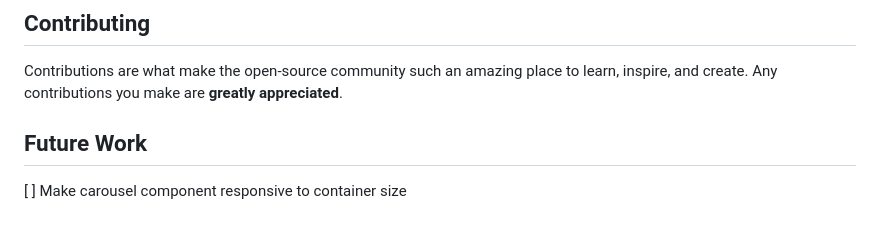
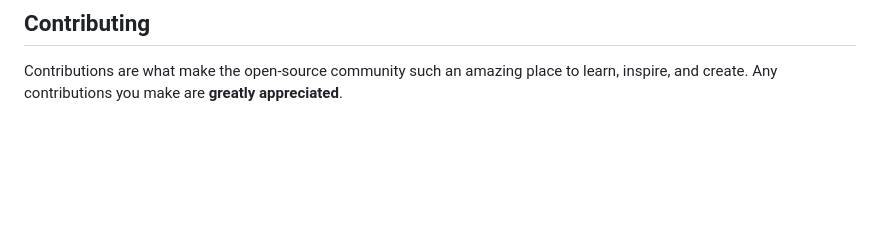
Before and after one commit to Featurable/react-google-reviews, a Markdown page: README.md, the part around the change. Rendered like a GitHub page; blank space fills up the shorter version.

```diff
--- a/README.md
+++ b/README.md
@@ -253,7 +253,3 @@ This library uses [`slick-carousel`](https://github.com/kenwheeler/slick) and [`
 ## Contributing
 
 Contributions are what make the open-source community such an amazing place to learn, inspire, and create. Any contributions you make are **greatly appreciated**.
-
-## Future Work
-
-[ ] Make carousel component responsive to container size
```
